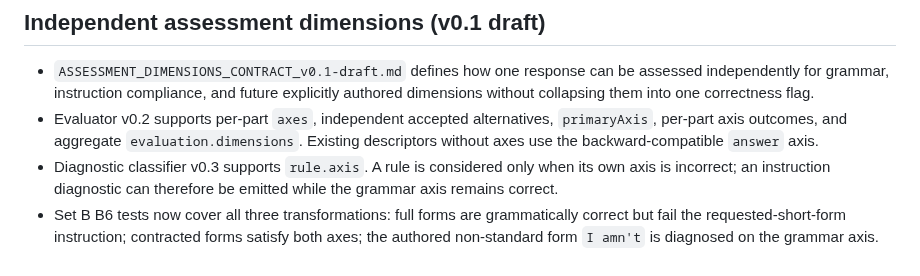
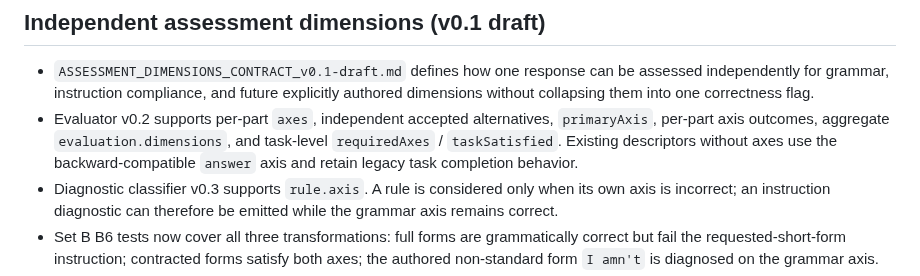
Before and after one commit to massimowhite58-source/grammar-trail-v14-sw-test, a Markdown page: core/README.md, the part around one of its changes. Drawn GitHub-style.

Commit message:
Document required-axis completion gate and normalize README formatting

```diff
--- a/core/README.md
+++ b/core/README.md
@@ -67,7 +74,7 @@ Run all suites with: `node --test core/learning-core.test.mjs core/content-runti
 ## Independent assessment dimensions (v0.1 draft)
 
 - `ASSESSMENT_DIMENSIONS_CONTRACT_v0.1-draft.md` defines how one response can be assessed independently for grammar, instruction compliance, and future explicitly authored dimensions without collapsing them into one correctness flag.
-- Evaluator v0.2 supports per-part `axes`, independent accepted alternatives, `primaryAxis`, per-part axis outcomes, and aggregate `evaluation.dimensions`. Existing descriptors without axes use the backward-compatible `answer` axis.
+- Evaluator v0.2 supports per-part `axes`, independent accepted alternatives, `primaryAxis`, per-part axis outcomes, aggregate `evaluation.dimensions`, and task-level `requiredAxes` / `taskSatisfied`. Existing descriptors without axes use the backward-compatible `answer` axis and retain legacy task completion behavior.
 - Diagnostic classifier v0.3 supports `rule.axis`. A rule is considered only when its own axis is incorrect; an instruction diagnostic can therefore be emitted while the grammar axis remains correct.
 - Set B B6 tests now cover all three transformations: full forms are grammatically correct but fail the requested-short-form instruction; contracted forms satisfy both axes; the authored non-standard form `I amn't` is diagnosed on the grammar axis.
 - This remains evaluator-level behavior only. Actual UI payloads, complete content descriptors, hypothesis/phase mapping, feedback/recovery references, and learner-facing progress behavior are not verified or enabled.
```
Also changed, not shown: other parts of core/README.md (+10 -3 lines).
